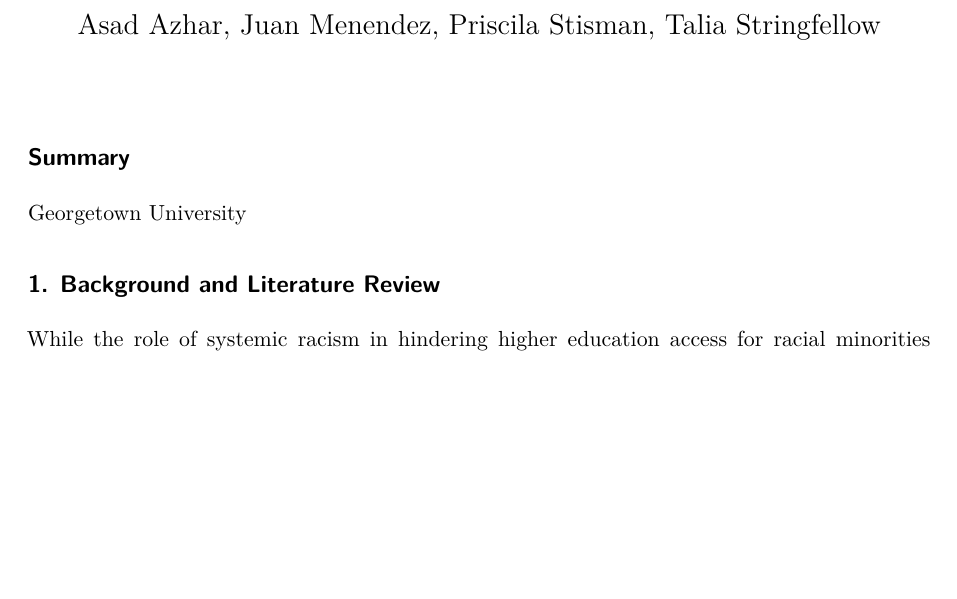
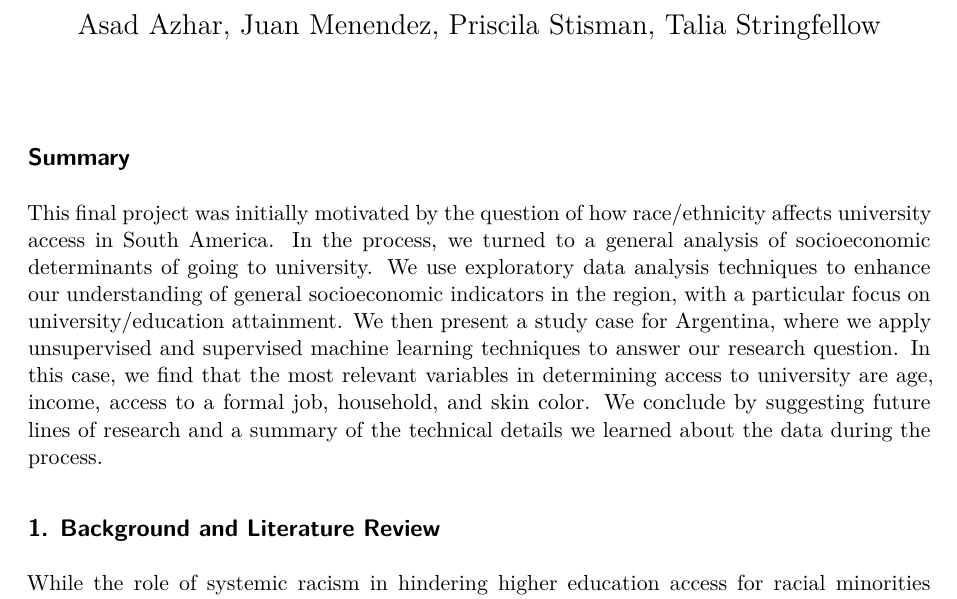
Before and after one commit to taliastringfellow/FinalProject-DataScience2024, a Quarto document (FinalProject_AMST.qmd): part of page 1 of 28, cut so that both start at the same text, the shorter picture padded with empty space. Rendered offline with R 4.5, knitr and Pandoc in place of Quarto, then LaTeX, with nearby package versions; code that draws random numbers runs with fixed seeds of ours; some code elsewhere in the file could not run offline.

Commit message:
summary added in both of them

```diff
--- a/FinalProject_AMST.qmd
+++ b/FinalProject_AMST.qmd
@@ -11,7 +11,7 @@ format:
 
 ## Summary
 
-Georgetown University
+This final project was initially motivated by the question of how race/ethnicity affects university access in South America. In the process, we turned to a general analysis of socioeconomic determinants of going to university. We use exploratory data analysis techniques to enhance our understanding of general socioeconomic indicators in the region, with a particular focus on university/education attainment. We then present a study case for Argentina, where we apply unsupervised and supervised machine learning techniques to answer our research question. In this case, we find that the most relevant variables in determining access to university are age, income, access to a formal job, household, and skin color. We conclude by suggesting future lines of research and a summary of the technical details we learned about the data during the process.
 
 ## 1. Background and Literature Review
 
```
Also changed, not shown: README.md.
